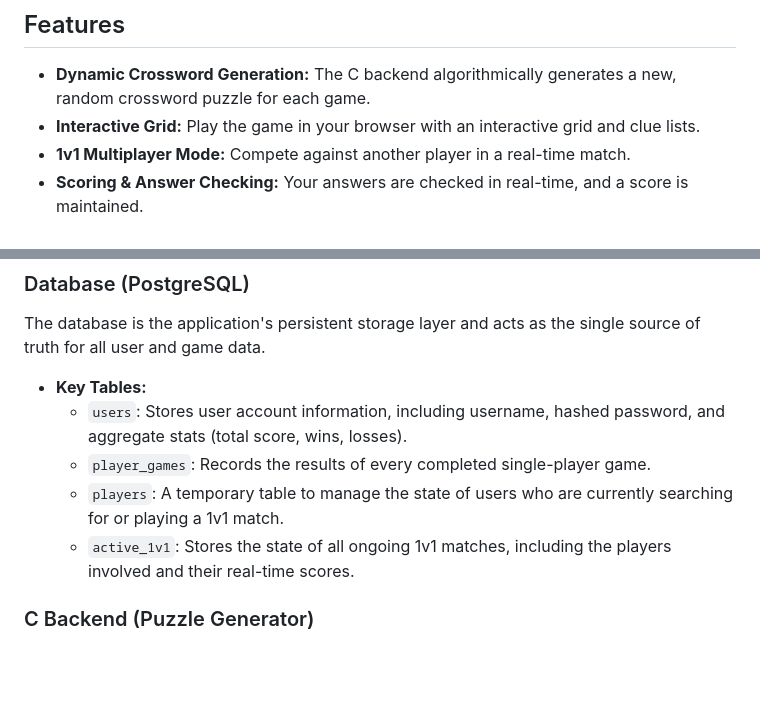
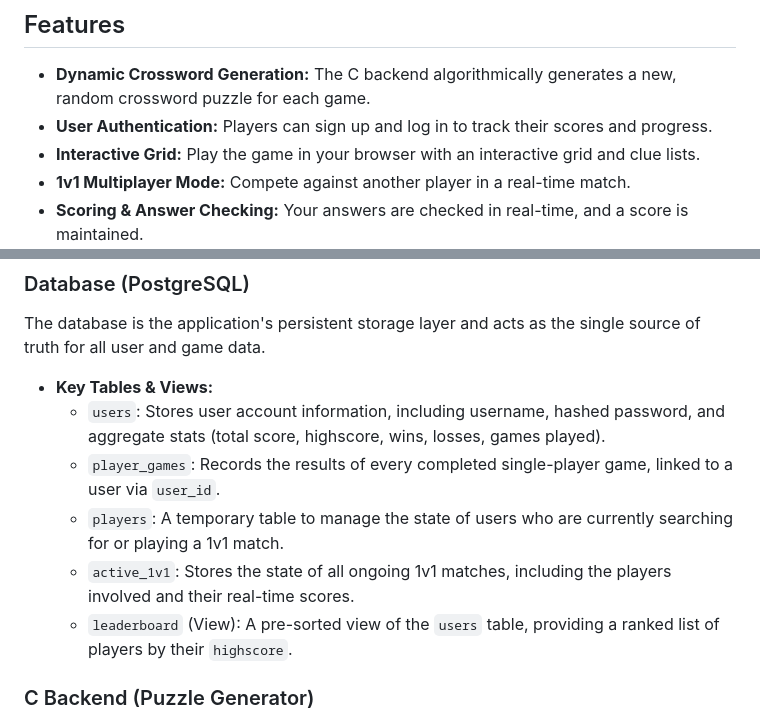
Before and after one commit to Piyush-Rwt/crossword_project, a Markdown page: README.md, 2 parts joined by grey strips. Rendered like a GitHub page; blank space fills up the shorter version.

Commit message:
📝 Updated README.md with latest project details

```diff
--- a/README.md
+++ b/README.md
@@ -5,6 +5,7 @@ A full-stack crossword game application featuring a C backend for dynamic puzzle
 ## Features
 
 - **Dynamic Crossword Generation:** The C backend algorithmically generates a new, random crossword puzzle for each game.
+- **User Authentication:** Players can sign up and log in to track their scores and progress.
 - **Interactive Grid:** Play the game in your browser with an interactive grid and clue lists.
 - **1v1 Multiplayer Mode:** Compete against another player in a real-time match.
 - **Scoring & Answer Checking:** Your answers are checked in real-time, and a score is maintained.
@@ -102,11 +103,12 @@ The Node.js backend, built with the Express.js framework, acts as the central ne
 
 The database is the application's persistent storage layer and acts as the single source of truth for all user and game data.
 
-- **Key Tables:**
-    - `users`: Stores user account information, including username, hashed password, and aggregate stats (total score, wins, losses).
-    - `player_games`: Records the results of every completed single-player game.
+- **Key Tables & Views:**
+    - `users`: Stores user account information, including username, hashed password, and aggregate stats (total score, highscore, wins, losses, games played).
+    - `player_games`: Records the results of every completed single-player game, linked to a user via `user_id`.
     - `players`: A temporary table to manage the state of users who are currently searching for or playing a 1v1 match.
     - `active_1v1`: Stores the state of all ongoing 1v1 matches, including the players involved and their real-time scores.
+    - `leaderboard` (View): A pre-sorted view of the `users` table, providing a ranked list of players by their `highscore`.
 
 ### C Backend (Puzzle Generator)
 
```
